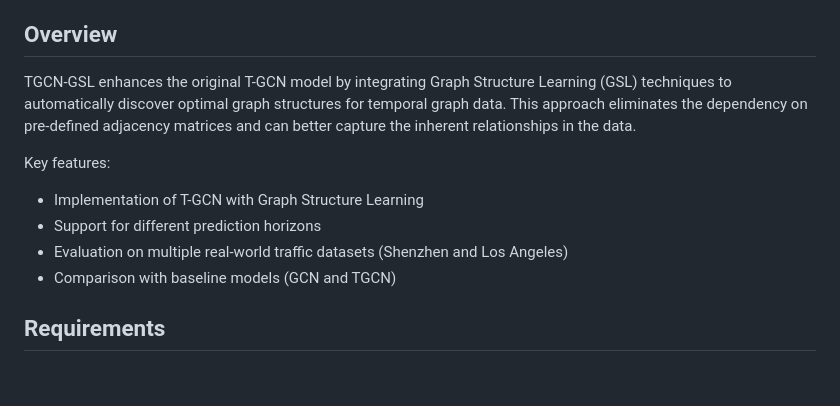
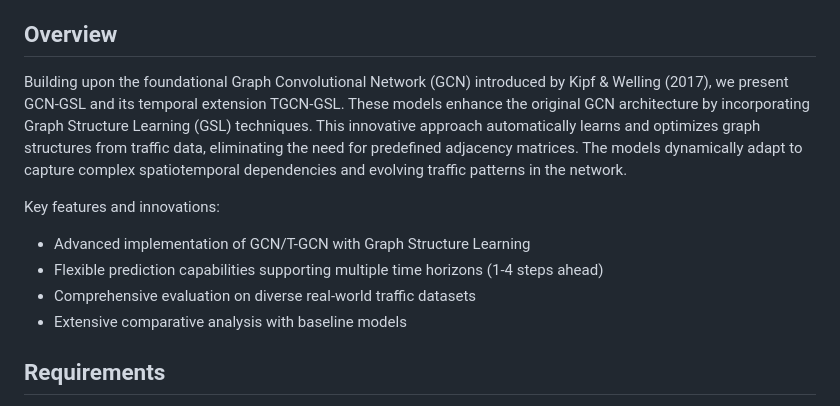
Before and after one commit to mamintoosi/TGCN-GSL-PyTorch, a Markdown page: README.md, the part around the change. Drawn GitHub-style; blank space fills up the shorter version.

```diff
--- a/README.md
+++ b/README.md
@@ -3,14 +3,13 @@
 This repository introduces a novel approach to traffic prediction by incorporating Graph Structure Learning (GSL) techniques. We enhance two fundamental architectures - the Graph Convolutional Network (GCN) proposed by [Kipf & Welling (2017)](https://arxiv.org/abs/1609.02907) and its temporal extension T-GCN introduced in [T-GCN: A Temporal Graph Convolutional Network for Traffic Prediction](https://arxiv.org/abs/1811.05320). The key innovation lies in automatically learning the optimal graph adjacency matrix from the data, rather than relying on predefined graph structures, which significantly improves the traffic prediction performance of both models.
 
 ## Overview
+Building upon the foundational Graph Convolutional Network (GCN) introduced by Kipf & Welling (2017), we present GCN-GSL and its temporal extension TGCN-GSL. These models enhance the original GCN architecture by incorporating Graph Structure Learning (GSL) techniques. This innovative approach automatically learns and optimizes graph structures from traffic data, eliminating the need for predefined adjacency matrices. The models dynamically adapt to capture complex spatiotemporal dependencies and evolving traffic patterns in the network.
 
-TGCN-GSL enhances the original T-GCN model by integrating Graph Structure Learning (GSL) techniques to automatically discover optimal graph structures for temporal graph data. This approach eliminates the dependency on pre-defined adjacency matrices and can better capture the inherent relationships in the data.
-
-Key features:
-- Implementation of T-GCN with Graph Structure Learning
-- Support for different prediction horizons
-- Evaluation on multiple real-world traffic datasets (Shenzhen and Los Angeles)
-- Comparison with baseline models (GCN and TGCN)
+Key features and innovations:
+- Advanced implementation of GCN/T-GCN with Graph Structure Learning
+- Flexible prediction capabilities supporting multiple time horizons (1-4 steps ahead)
+- Comprehensive evaluation on diverse real-world traffic datasets
+- Extensive comparative analysis with baseline models
 
 ## Requirements
 
```
